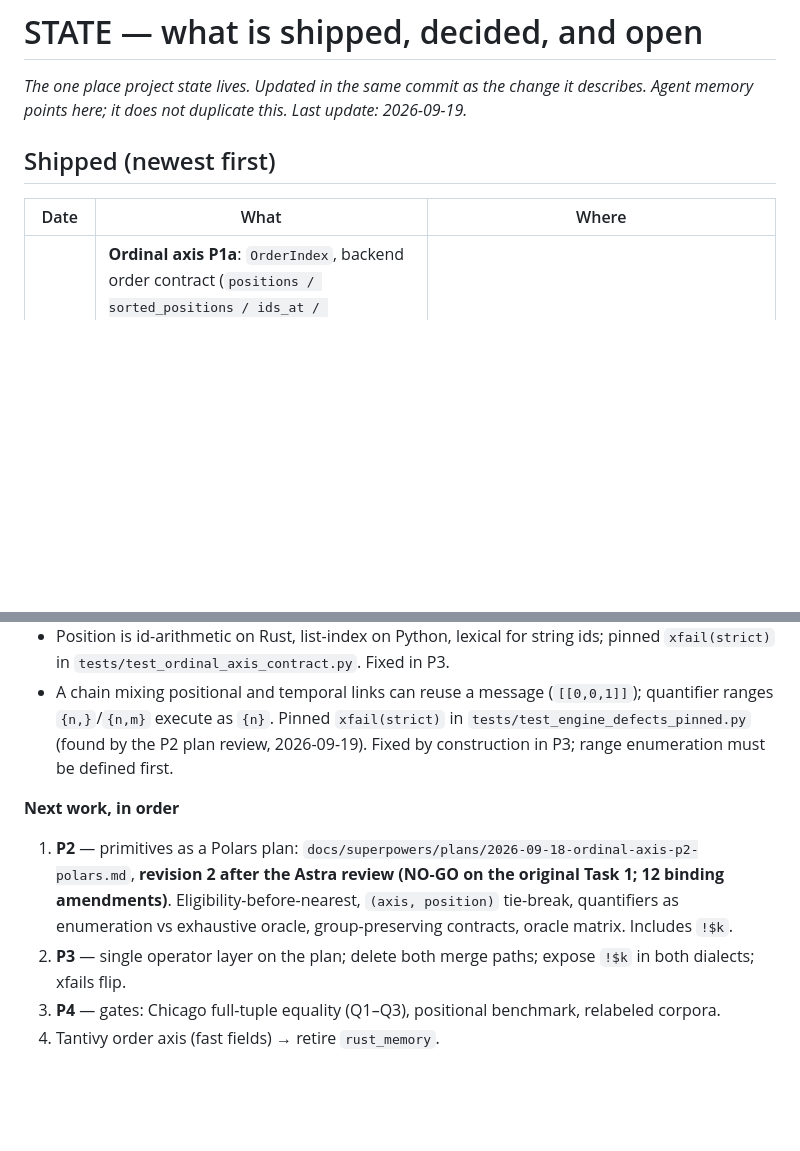
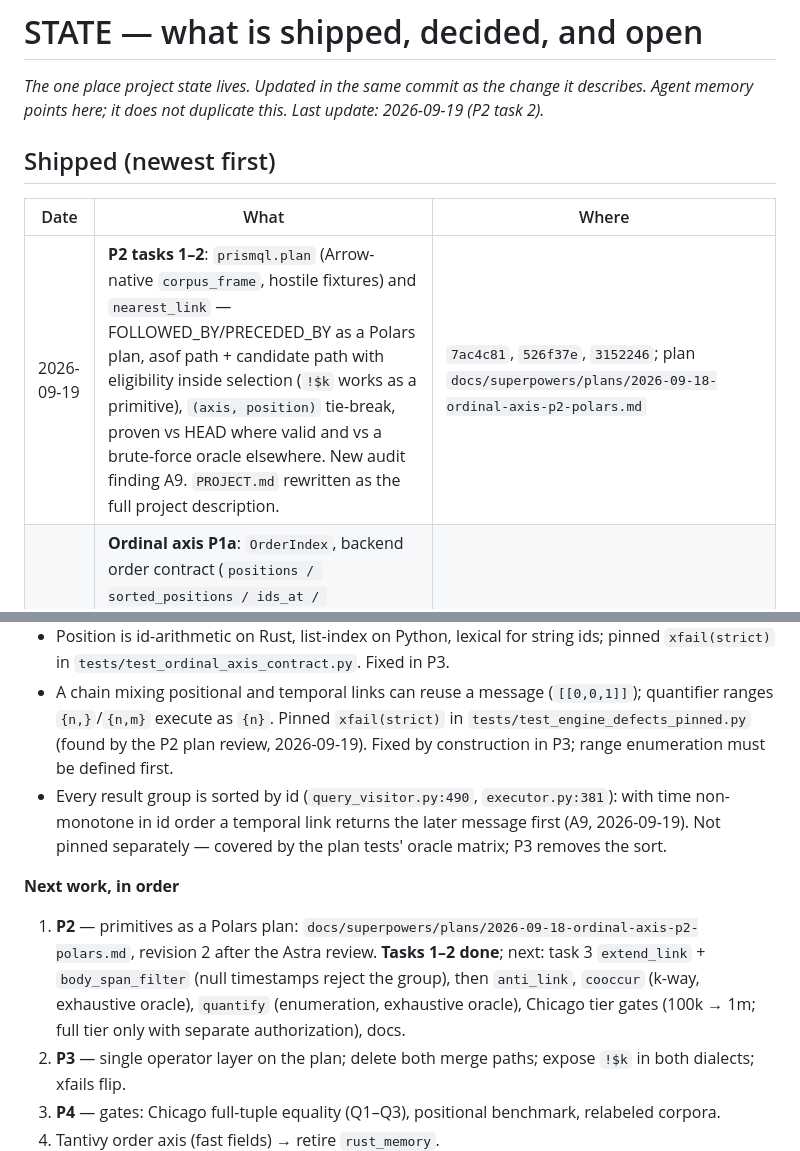
Before and after one commit to mechanicpanic/prismql, a Markdown page: STATE.md, 2 parts joined by grey strips. GitHub-like rendering; blank space fills up the shorter version.

Commit message:
STATE: P2 task 2 landed, audit A9
Co-Authored-By: Claude Fable 5.1 <noreply@anthropic.com>
Claude-Session: https://claude.ai/code/session_01GCpjbudiBLoNuiBkCuYfz4

```diff
--- a/STATE.md
+++ b/STATE.md
@@ -2,12 +2,13 @@
 
 *The one place project state lives. Updated in the same commit as the change
 it describes. Agent memory points here; it does not duplicate this.*
-*Last update: 2026-09-19.*
+*Last update: 2026-09-19 (P2 task 2).*
 
 ## Shipped (newest first)
 
 | Date | What | Where |
 |---|---|---|
+| 2026-09-19 | **P2 tasks 1–2**: `prismql.plan` (Arrow-native `corpus_frame`, hostile fixtures) and `nearest_link` — FOLLOWED_BY/PRECEDED_BY as a Polars plan, asof path + candidate path with eligibility inside selection (`!$k` works as a primitive), `(axis, position)` tie-break, proven vs HEAD where valid and vs a brute-force oracle elsewhere. New audit finding A9. `PROJECT.md` rewritten as the full project description. | `7ac4c81`, `526f37e`, `3152246`; plan `docs/superpowers/plans/2026-09-18-ordinal-axis-p2-polars.md` |
 | 2026-09-18 | **Ordinal axis P1a**: `OrderIndex`, backend order contract (`positions / sorted_positions / ids_at / timestamps_at / has_order_axis`), `PositionalUnsupportedError`, duplicate ids rejected at load, `load_table()` + `[arrow]` extra (corpus as ordered Arrow table, `position` = row index). Semantics unchanged. | `916d10e`…`2c1b52a`; spec `docs/superpowers/specs/2026-09-18-ordinal-axis-design.md` |
 | 2026-09-18 | **Polars spike**: relational plan reproduces the engine tuple-for-tuple on Chicago 100k/1m/full incl. the benchmark's 372; 5–80× faster than the Rust kernels, ~65× on build. | `prismql-research/experiments/polars-spike/RESULTS.md` |
 | 2026-09-18 | Three silent-wrong fixes: 1M-id universe cap on positional paths and NOT (88% of pairs lost on 8.5M); PRECEDED_BY earliest-vs-nearest divergence; `id_field ≠ "id"` emptied `$k` and temporal results. Pipe-validator holes (#43). Deps upgraded (mcp 2, mypy 2), `prismql-mcp` ported to `MCPServer`. | `7d18c43`, `2b48a7c`, `d2c20f7`, `d732692`, `df71db0` |
@@ -32,9 +33,10 @@ it describes. Agent memory points here; it does not duplicate this.*
 - INWINDOW co-occurrence enforces restriction order in both kernels (`from(b), from(a) INWINDOW 3` → empty). Fixed by construction in P3; pinned `xfail(strict)` in `tests/test_positional_path_parity.py`.
 - Position is id-arithmetic on Rust, list-index on Python, lexical for string ids; pinned `xfail(strict)` in `tests/test_ordinal_axis_contract.py`. Fixed in P3.
 - A chain mixing positional and temporal links can reuse a message (`[[0,0,1]]`); quantifier ranges `{n,}`/`{n,m}` execute as `{n}`. Pinned `xfail(strict)` in `tests/test_engine_defects_pinned.py` (found by the P2 plan review, 2026-09-19). Fixed by construction in P3; range enumeration must be defined first.
+- Every result group is sorted by id (`query_visitor.py:490`, `executor.py:381`): with time non-monotone in id order a temporal link returns the later message first (A9, 2026-09-19). Not pinned separately — covered by the plan tests' oracle matrix; P3 removes the sort.
 
 **Next work, in order**
-1. **P2** — primitives as a Polars plan: `docs/superpowers/plans/2026-09-18-ordinal-axis-p2-polars.md`, **revision 2 after the Astra review (NO-GO on the original Task 1; 12 binding amendments)**. Eligibility-before-nearest, `(axis, position)` tie-break, quantifiers as enumeration vs exhaustive oracle, group-preserving contracts, oracle matrix. Includes `!$k`.
+1. **P2** — primitives as a Polars plan: `docs/superpowers/plans/2026-09-18-ordinal-axis-p2-polars.md`, revision 2 after the Astra review. **Tasks 1–2 done**; next: task 3 `extend_link` + `body_span_filter` (null timestamps reject the group), then `anti_link`, `cooccur` (k-way, exhaustive oracle), `quantify` (enumeration, exhaustive oracle), Chicago tier gates (100k → 1m; full tier only with separate authorization), docs.
 2. **P3** — single operator layer on the plan; delete both merge paths; expose `!$k` in both dialects; xfails flip.
 3. **P4** — gates: Chicago full-tuple equality (Q1–Q3), positional benchmark, relabeled corpora.
 4. Tantivy order axis (fast fields) → retire `rust_memory`.
```
